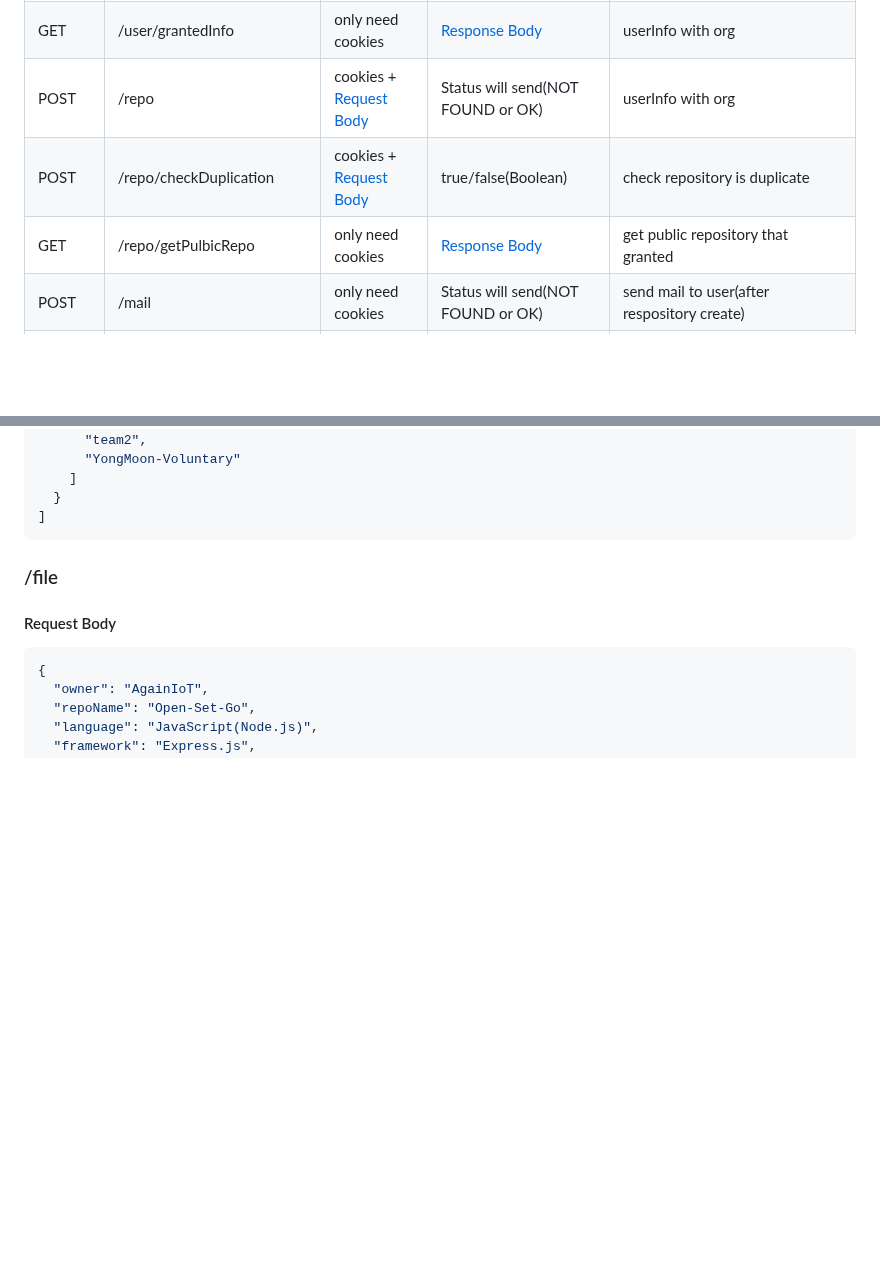
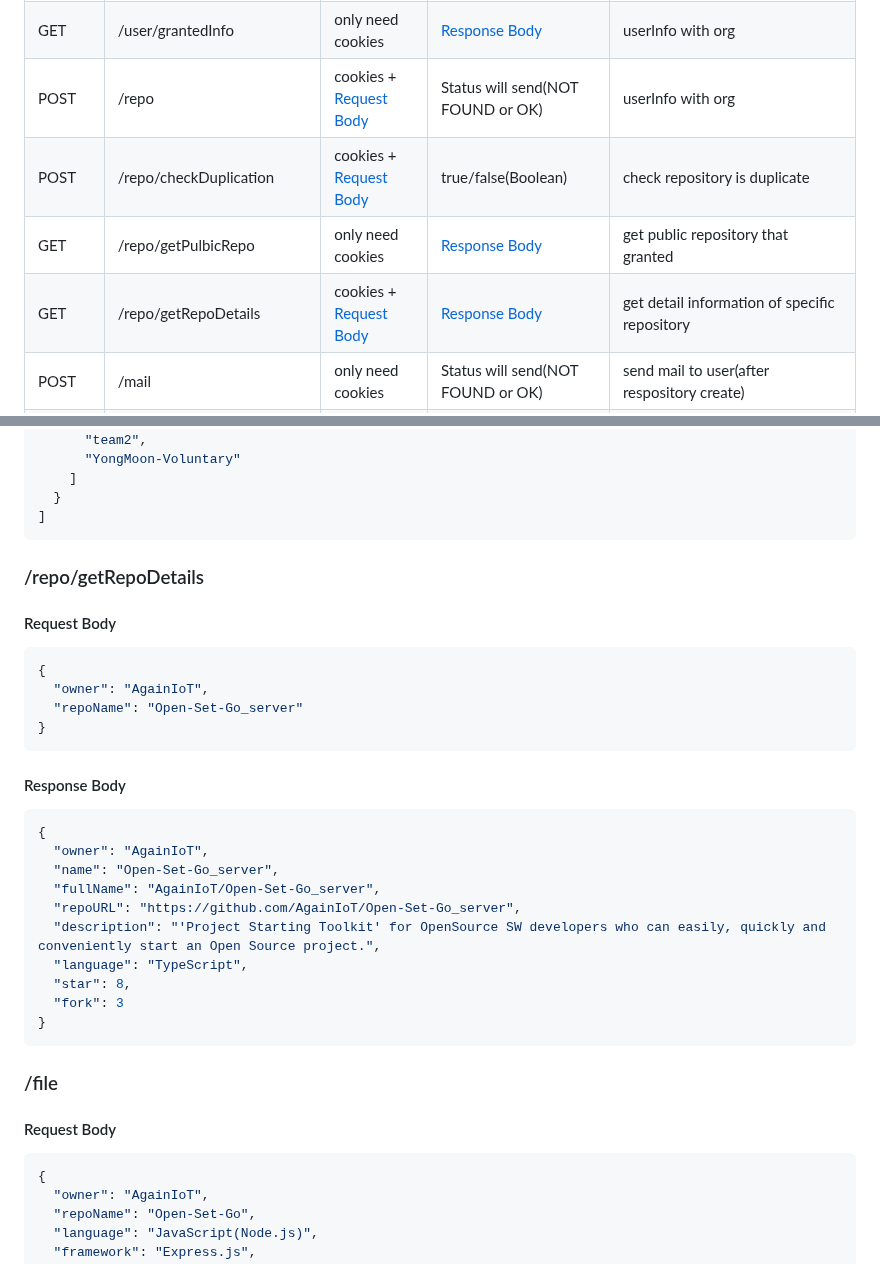
Before and after one commit to AgainIoT/Open-Set-Go_server, a Markdown page: spec.md, 2 parts joined by grey strips. Drawn GitHub-style; blank space fills up the shorter version.

Commit message:
Docs : getRepoDetails's spec added #141

````diff
--- a/spec.md
+++ b/spec.md
@@ -9,4 +9,5 @@
 | GET    | /repo/getPulbicRepo                  | only need cookies                                 | [Response Body](#repogetpublicrepo)      | get public repository that granted                                        |
+| GET    | /repo/getRepoDetails                 | cookies + [Request Body](#repogetrepodetails)     | [Response Body](#repogetrepodetails)     | get detail information of specific repository                             |
 | POST   | /mail                                | only need cookies                                 | Status will send(NOT FOUND or OK)        | send mail to user(after respository create)                               |
 | POST   | /file                                | cookies + [Request Body](#file)                   | Status will send(NOT FOUND or OK)        | upload file to repository                                                 |
 | GET    | /file/supportedEnv                   |                                                   | [Response Body](#filesupportedenv)       | give supportedEnv                                                         |
@@ -187,6 +188,32 @@
     ]
   }
 ]
+```
+
+### /repo/getRepoDetails
+
+#### Request Body
+
+```json
+{
+  "owner": "AgainIoT",
+  "repoName": "Open-Set-Go_server"
+}
+```
+
+#### Response Body
+
+```json
+{
+  "owner": "AgainIoT",
+  "name": "Open-Set-Go_server",
+  "fullName": "AgainIoT/Open-Set-Go_server",
+  "repoURL": "https://github.com/AgainIoT/Open-Set-Go_server",
+  "description": "'Project Starting Toolkit' for OpenSource SW developers who can easily, quickly and conveniently start an Open Source project.",
+  "language": "TypeScript",
+  "star": 8,
+  "fork": 3
+}
 ```
 
 ### /file
````
Also changed, not shown: other parts of spec.md (+2 -2 lines).
